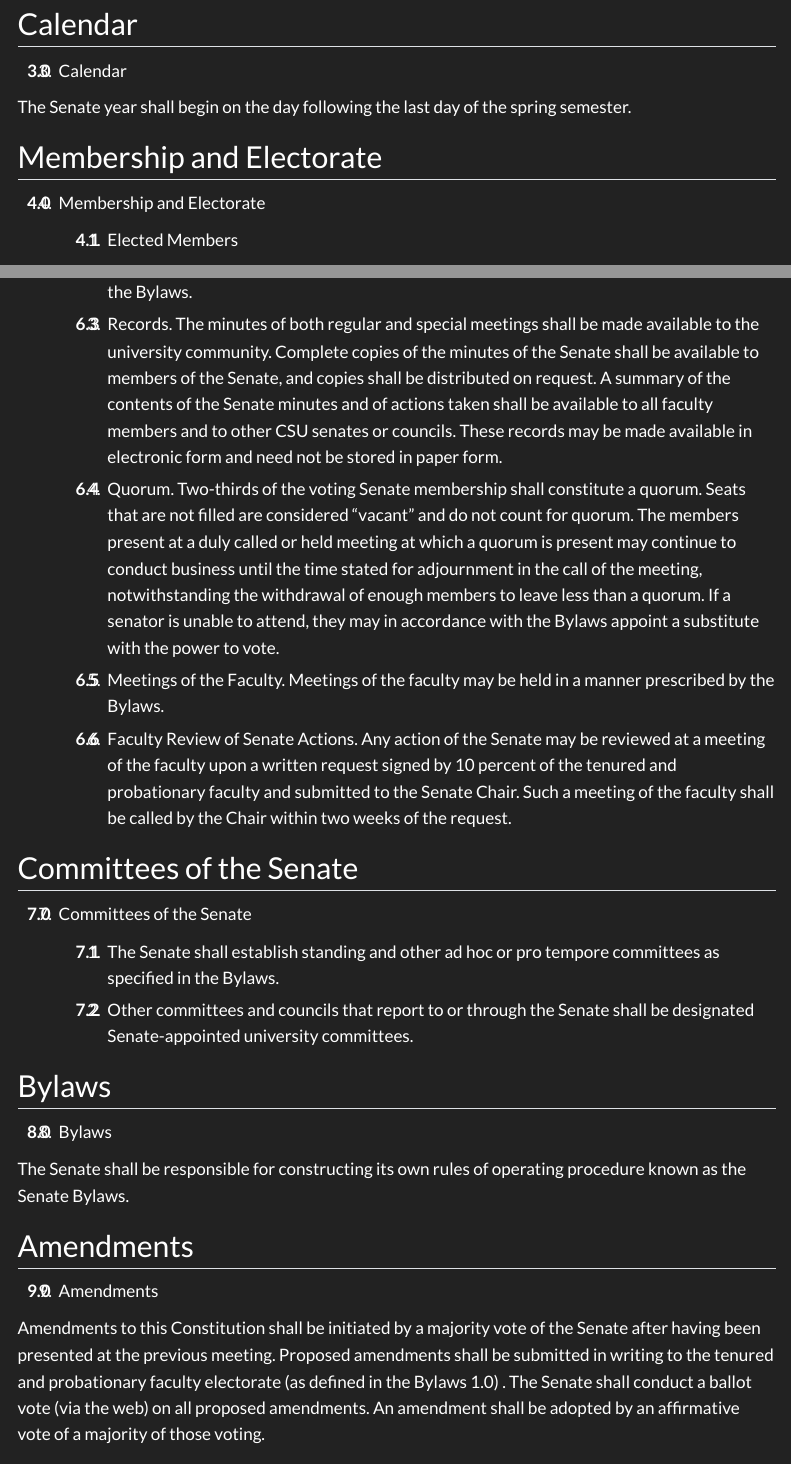
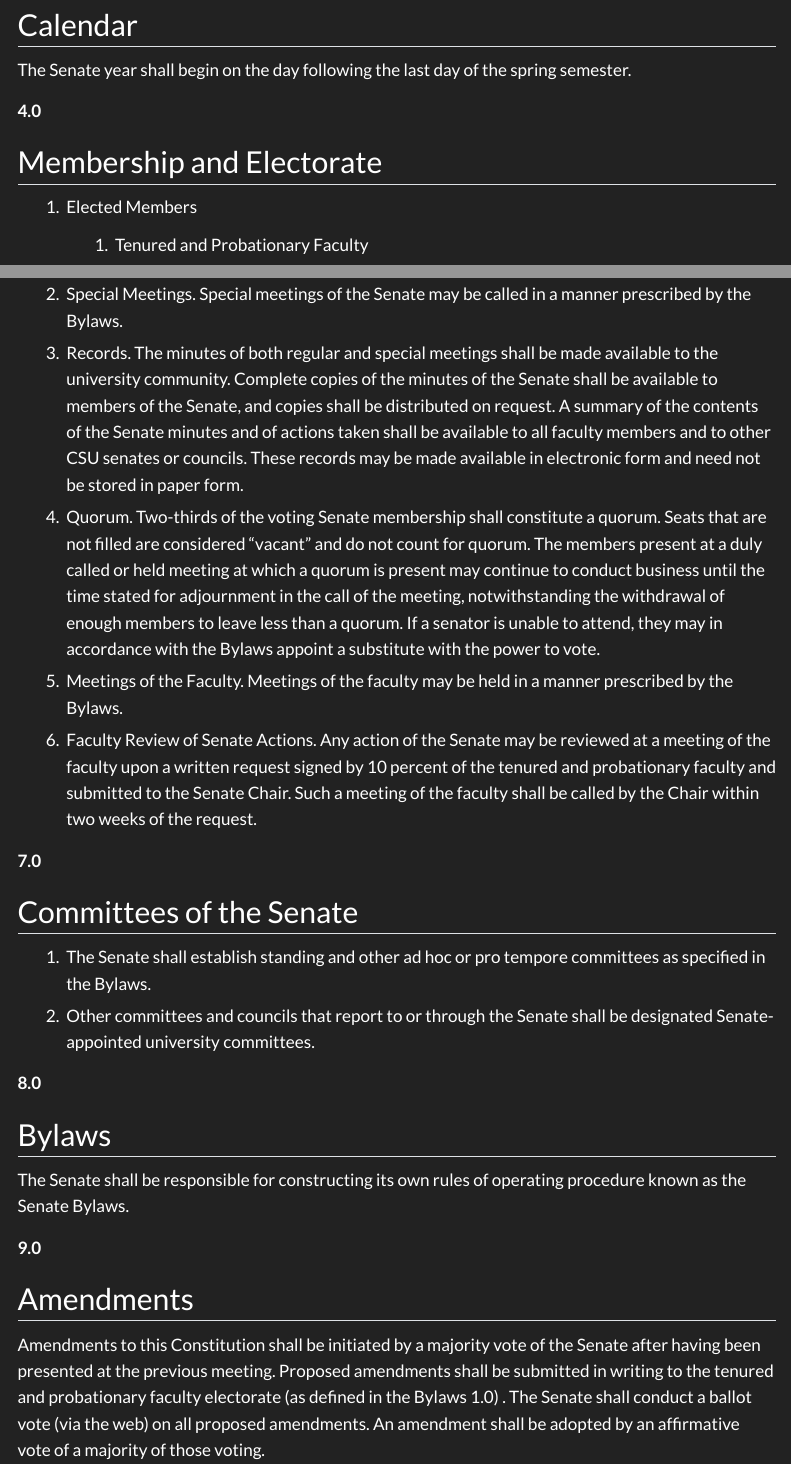
Before and after one commit to curtis-chris/Senate_Policy_File, a Quarto document (University_Senate_Constitution/constitution.qmd): the page in a window 1100 px wide, from 1130 px down before the commit and from 1170 px down after it, so that both start at the same text, and a second part further down, joined at a grey line. Rendered offline with R 4.5, knitr and Pandoc in place of Quarto, with nearby package versions; menus at the side of the page are left out.

Commit message:
Search Update

```diff
--- a/University_Senate_Constitution/constitution.qmd
+++ b/University_Senate_Constitution/constitution.qmd
@@ -28,21 +28,15 @@ The San Diego State University Senate shall be the university’s delegate assem
 
 6. The ultimate authority to recommend approval of candidates for graduation shall reside with the tenured and probationary faculty. Following formal advice of the tenured and probationary faculty, only the members of the Senate who are elected as tenured and probationary faculty shall vote in the matter of approving the list of candidates for graduation.
 
-:::
+## Calendar {#calendar .policy-heading}
 
-## Calendar {#calendar}
-
-::: {.policy-numbering .policy-start-3}
-3. Calendar
 
 The Senate year shall begin on the day following the last day of the spring semester.
 
-:::
+## Membership and Electorate {#membership-and-electorate .policy-heading}
 
-## Membership and Electorate {#membership-and-electorate}
 
-::: {.policy-numbering .policy-start-4}
-4.  Membership and Electorate
+1.  Elected Members
 
-    1.  Elected Members
+    1.  Tenured and Probationary Faculty
 
@@ -105 +100,2 @@ The Senate year shall begin on the day following the last day of the spring seme
 
+2. Special Meetings. Special meetings of the Senate may be called in a manner prescribed by the Bylaws.
@@ -107,8 +102,8 @@ The Senate year shall begin on the day following the last day of the spring seme
 
-## Meetings and Quorum {#meetings-and-quorum}
+3. Records. The minutes of both regular and special meetings shall be made available to the university community. Complete copies of the minutes of the Senate shall be available to members of the Senate, and copies shall be distributed on request. A summary of the contents of the Senate minutes and of actions taken shall be available to all faculty members and to other CSU senates or councils. These records may be made available in electronic form and need not be stored in paper form.
 
-::: {.policy-numbering .policy-start-6}
-6. Meetings and Quorum
+4. Quorum. Two-thirds of the voting Senate membership shall constitute a quorum. Seats that are not filled are considered “vacant” and do not count for quorum.  The members present at a duly called or held meeting at which a quorum is present may continue to conduct business until the time stated for adjournment in the call of the meeting, notwithstanding the withdrawal of enough members to leave less than a quorum. If a senator is unable to attend, they may in accordance with the Bylaws appoint a substitute with the power to vote.
 
-    1. Regular Meetings. The Senate shall regularly meet at least seven times during the academic year, and each academic year at least one regular Senate meeting shall be held at one of the SDSU Imperial Valley campuses.
+5. Meetings of the Faculty. Meetings of the faculty may be held in a manner prescribed by the Bylaws.
 
+6. Faculty Review of Senate Actions. Any action of the Senate may be reviewed at a meeting of the faculty upon a written request signed by 10 percent of the tenured and probationary faculty and submitted to the Senate Chair. Such a meeting of the faculty shall be called by the Chair within two weeks of the request.
@@ -118,40 +110,14 @@ The Senate year shall begin on the day following the last day of the spring seme
 
-    2. Special Meetings. Special meetings of the Senate may be called in a manner prescribed by the Bylaws.
+## Committees of the Senate {#committees-of-the-senate .policy-heading}
 
-    3. Records. The minutes of both regular and special meetings shall be made available to the university community. Complete copies of the minutes of the Senate shall be available to members of the Senate, and copies shall be distributed on request. A summary of the contents of the Senate minutes and of actions taken shall be available to all faculty members and to other CSU senates or councils. These records may be made available in electronic form and need not be stored in paper form.
+1. The Senate shall establish standing and other ad hoc or pro tempore committees as specified in the Bylaws.
+2. Other committees and councils that report to or through the Senate shall be designated Senate-appointed university committees.
 
-    4. Quorum. Two-thirds of the voting Senate membership shall constitute a quorum. Seats that are not filled are considered “vacant” and do not count for quorum.  The members present at a duly called or held meeting at which a quorum is present may continue to conduct business until the time stated for adjournment in the call of the meeting, notwithstanding the withdrawal of enough members to leave less than a quorum. If a senator is unable to attend, they may in accordance with the Bylaws appoint a substitute with the power to vote.
-
-    5. Meetings of the Faculty. Meetings of the faculty may be held in a manner prescribed by the Bylaws.
-
-    6. Faculty Review of Senate Actions. Any action of the Senate may be reviewed at a meeting of the faculty upon a written request signed by 10 percent of the tenured and probationary faculty and submitted to the Senate Chair. Such a meeting of the faculty shall be called by the Chair within two weeks of the request.
-
-:::
-
-## Committees of the Senate {#committees-of-the-senate}
-
-::: {.policy-numbering .policy-start-7}
-
-7. Committees of the Senate
-
-    1. The Senate shall establish standing and other ad hoc or pro tempore committees as specified in the Bylaws.
-    2. Other committees and councils that report to or through the Senate shall be designated Senate-appointed university committees.
-
-:::
-
-## Bylaws {#bylaws}
-
-::: {.policy-numbering .policy-start-8}
-8. Bylaws
+## Bylaws {#bylaws .policy-heading}
 
 The Senate shall be responsible for constructing its own rules of operating procedure known as the Senate Bylaws.
 
-:::
-
-## Amendments {#amendments}
-
-::: {.policy-numbering .policy-start-9}
-9. Amendments
+## Amendments {#amendments .policy-heading}
 
 Amendments to this Constitution shall be initiated by a majority vote of the Senate after having been presented at the previous meeting. Proposed amendments shall be submitted in writing to the tenured and probationary faculty electorate (as defined in the Bylaws 1.0) . The Senate shall conduct a ballot vote (via the web) on all proposed amendments. An amendment shall be adopted by an affirmative vote of a majority of those voting.
 
```
Also changed, not shown: University_Senate_Constitution/constitution.qmd (63 more changed lines), 2 other files.
